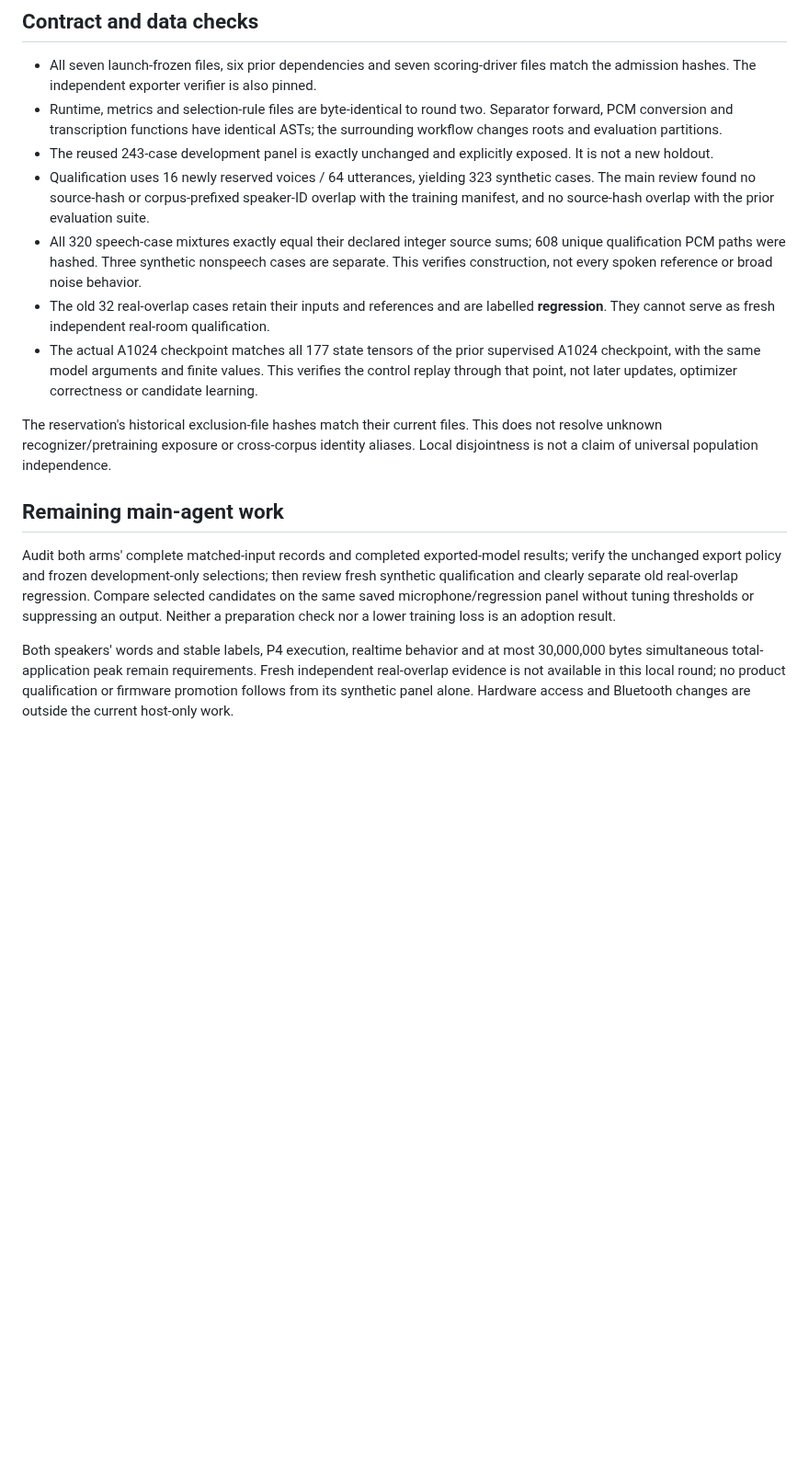
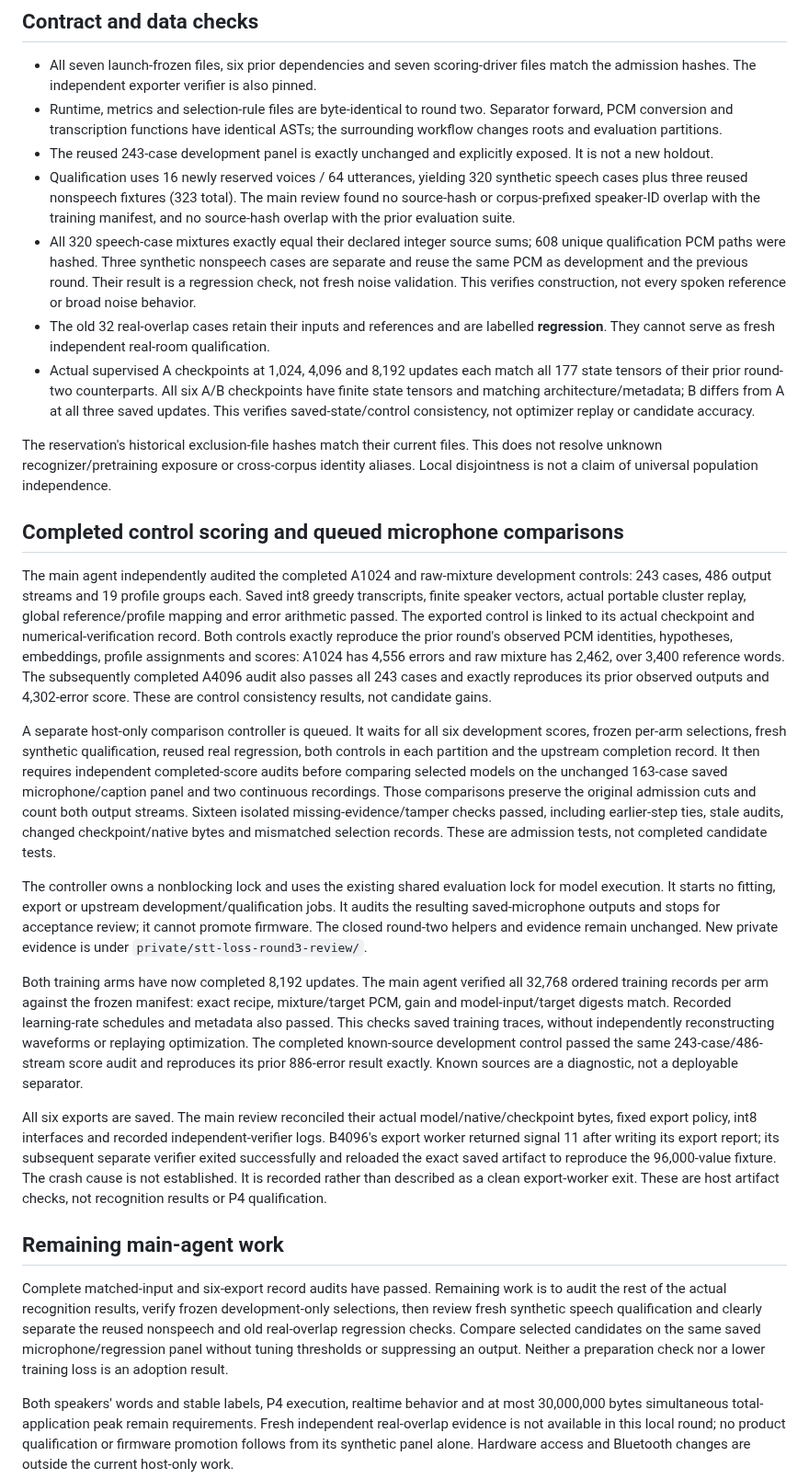
Before and after one commit to CadenGithubB/HardwareOne_Speech_To_Text, a Markdown page: docs/STT_LOSS_ROUND3_MAIN_REVIEW.md, the part around the change. Shown at 92% size. Rendered like a GitHub page; blank space fills up the shorter version.

Commit message:
Document completed loss A/B training and queued microphone comparisons

```diff
--- a/docs/STT_LOSS_ROUND3_MAIN_REVIEW.md
+++ b/docs/STT_LOSS_ROUND3_MAIN_REVIEW.md
@@ -26,16 +26,28 @@ The main review reproduced the values using the actual frozen loss modules, chec
 - All seven launch-frozen files, six prior dependencies and seven scoring-driver files match the admission hashes. The independent exporter verifier is also pinned.
 - Runtime, metrics and selection-rule files are byte-identical to round two. Separator forward, PCM conversion and transcription functions have identical ASTs; the surrounding workflow changes roots and evaluation partitions.
 - The reused 243-case development panel is exactly unchanged and explicitly exposed. It is not a new holdout.
-- Qualification uses 16 newly reserved voices / 64 utterances, yielding 323 synthetic cases. The main review found no source-hash or corpus-prefixed speaker-ID overlap with the training manifest, and no source-hash overlap with the prior evaluation suite.
-- All 320 speech-case mixtures exactly equal their declared integer source sums; 608 unique qualification PCM paths were hashed. Three synthetic nonspeech cases are separate. This verifies construction, not every spoken reference or broad noise behavior.
+- Qualification uses 16 newly reserved voices / 64 utterances, yielding 320 synthetic speech cases plus three reused nonspeech fixtures (323 total). The main review found no source-hash or corpus-prefixed speaker-ID overlap with the training manifest, and no source-hash overlap with the prior evaluation suite.
+- All 320 speech-case mixtures exactly equal their declared integer source sums; 608 unique qualification PCM paths were hashed. Three synthetic nonspeech cases are separate and reuse the same PCM as development and the previous round. Their result is a regression check, not fresh noise validation. This verifies construction, not every spoken reference or broad noise behavior.
 - The old 32 real-overlap cases retain their inputs and references and are labelled **regression**. They cannot serve as fresh independent real-room qualification.
-- The actual A1024 checkpoint matches all 177 state tensors of the prior supervised A1024 checkpoint, with the same model arguments and finite values. This verifies the control replay through that point, not later updates, optimizer correctness or candidate learning.
+- Actual supervised A checkpoints at 1,024, 4,096 and 8,192 updates each match all 177 state tensors of their prior round-two counterparts. All six A/B checkpoints have finite state tensors and matching architecture/metadata; B differs from A at all three saved updates. This verifies saved-state/control consistency, not optimizer replay or candidate accuracy.
 
 The reservation's historical exclusion-file hashes match their current files. This does not resolve unknown recognizer/pretraining exposure or cross-corpus identity aliases. Local disjointness is not a claim of universal population independence.
 
+## Completed control scoring and queued microphone comparisons
+
+The main agent independently audited the completed A1024 and raw-mixture development controls: 243 cases, 486 output streams and 19 profile groups each. Saved int8 greedy transcripts, finite speaker vectors, actual portable cluster replay, global reference/profile mapping and error arithmetic passed. The exported control is linked to its actual checkpoint and numerical-verification record. Both controls exactly reproduce the prior round's observed PCM identities, hypotheses, embeddings, profile assignments and scores: A1024 has 4,556 errors and raw mixture has 2,462, over 3,400 reference words. The subsequently completed A4096 audit also passes all 243 cases and exactly reproduces its prior observed outputs and 4,302-error score. These are control consistency results, not candidate gains.
+
+A separate host-only comparison controller is queued. It waits for all six development scores, frozen per-arm selections, fresh synthetic qualification, reused real regression, both controls in each partition and the upstream completion record. It then requires independent completed-score audits before comparing selected models on the unchanged 163-case saved microphone/caption panel and two continuous recordings. Those comparisons preserve the original admission cuts and count both output streams. Sixteen isolated missing-evidence/tamper checks passed, including earlier-step ties, stale audits, changed checkpoint/native bytes and mismatched selection records. These are admission tests, not completed candidate tests.
+
+The controller owns a nonblocking lock and uses the existing shared evaluation lock for model execution. It starts no fitting, export or upstream development/qualification jobs. It audits the resulting saved-microphone outputs and stops for acceptance review; it cannot promote firmware. The closed round-two helpers and evidence remain unchanged. New private evidence is under `private/stt-loss-round3-review/`.
+
+Both training arms have now completed 8,192 updates. The main agent verified all 32,768 ordered training records per arm against the frozen manifest: exact recipe, mixture/target PCM, gain and model-input/target digests match. Recorded learning-rate schedules and metadata also passed. This checks saved training traces, without independently reconstructing waveforms or replaying optimization. The completed known-source development control passed the same 243-case/486-stream score audit and reproduces its prior 886-error result exactly. Known sources are a diagnostic, not a deployable separator.
+
+All six exports are saved. The main review reconciled their actual model/native/checkpoint bytes, fixed export policy, int8 interfaces and recorded independent-verifier logs. B4096's export worker returned signal 11 after writing its export report; its subsequent separate verifier exited successfully and reloaded the exact saved artifact to reproduce the 96,000-value fixture. The crash cause is not established. It is recorded rather than described as a clean export-worker exit. These are host artifact checks, not recognition results or P4 qualification.
+
 ## Remaining main-agent work
 
-Audit both arms' complete matched-input records and completed exported-model results; verify the unchanged export policy and frozen development-only selections; then review fresh synthetic qualification and clearly separate old real-overlap regression. Compare selected candidates on the same saved microphone/regression panel without tuning thresholds or suppressing an output. Neither a preparation check nor a lower training loss is an adoption result.
+Complete matched-input and six-export record audits have passed. Remaining work is to audit the rest of the actual recognition results, verify frozen development-only selections, then review fresh synthetic speech qualification and clearly separate the reused nonspeech and old real-overlap regression checks. Compare selected candidates on the same saved microphone/regression panel without tuning thresholds or suppressing an output. Neither a preparation check nor a lower training loss is an adoption result.
 
 Both speakers' words and stable labels, P4 execution, realtime behavior and at most 30,000,000 bytes simultaneous total-application peak remain requirements. Fresh independent real-overlap evidence is not available in this local round; no product qualification or firmware promotion follows from its synthetic panel alone. Hardware access and Bluetooth changes are outside the current host-only work.
 
```
Also changed, not shown: docs/STT_PRODUCT_HANDOFF.md (+4 -0 lines).
